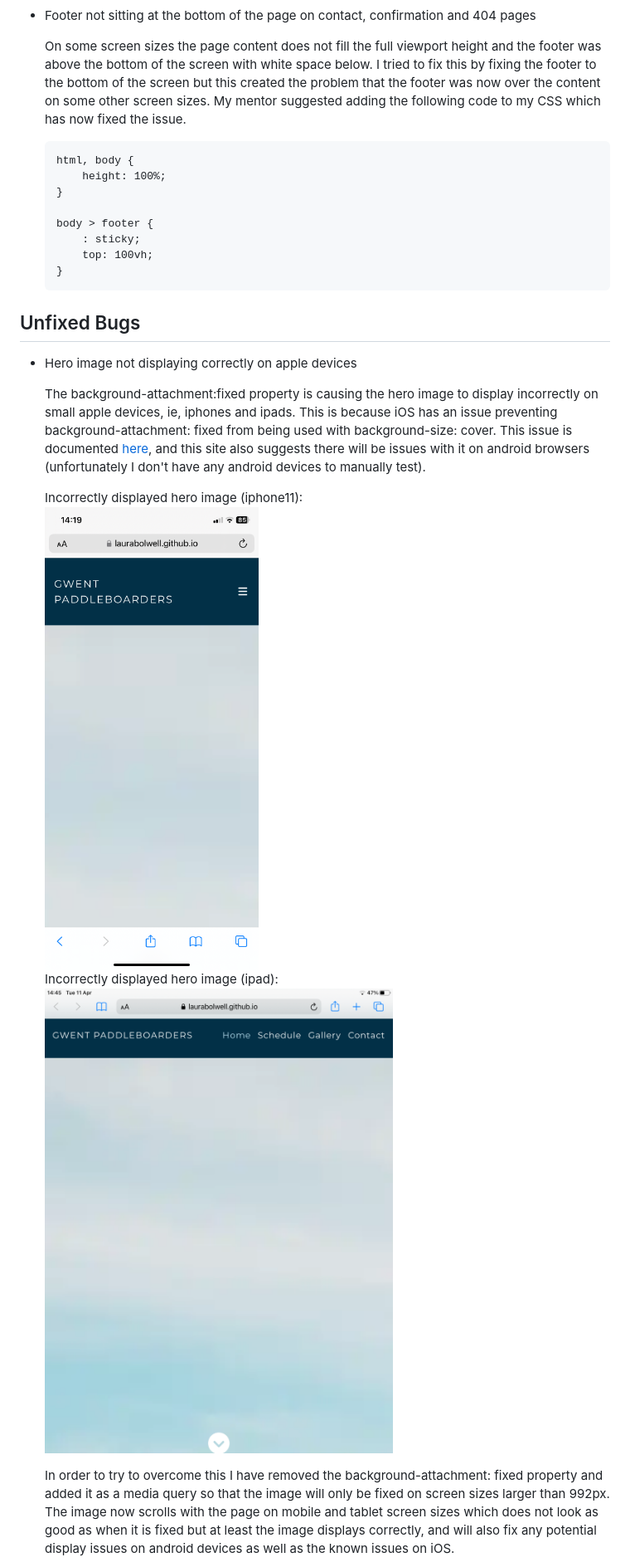
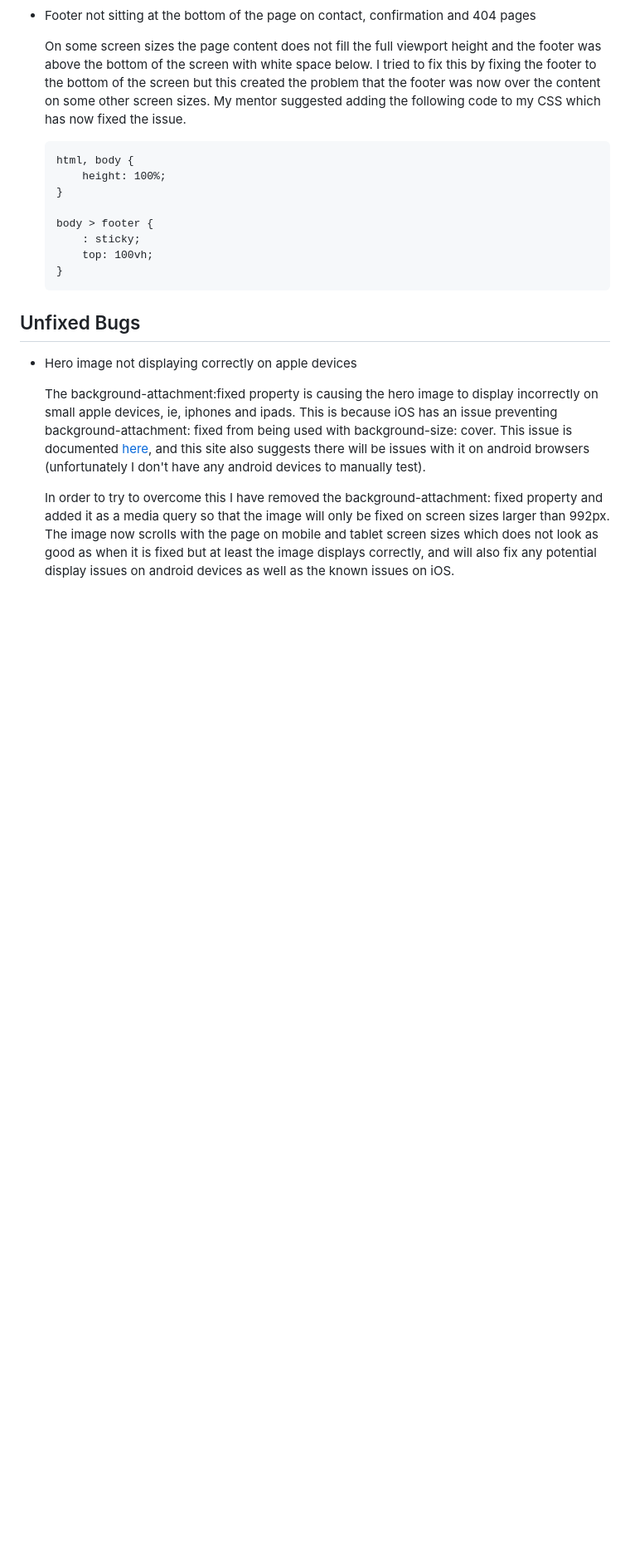
Before and after one commit to laurabolwell/gwent-paddleboarders, a Markdown page: TESTING.md, the part around one of its changes. Shown at 83% size. GitHub-like rendering; blank space fills up the shorter version.

Commit message:
Format bugs section of TESTING.md

```diff
--- a/TESTING.md
+++ b/TESTING.md
@@ -147,10 +146,5 @@ The following screenshots show the final lighthouse testing results.
 
     The background-attachment:fixed property is causing the hero image to display incorrectly on small apple devices, ie, iphones and ipads. This is because iOS has an issue preventing background-attachment: fixed from being used with background-size: cover. This issue is documented [here](https://caniuse.com/background-attachment), and this site also suggests there will be issues with it on android browsers (unfortunately I don't have any android devices to manually test).
 
-    Incorrectly displayed hero image (iphone11):\
-    ![screenshot](documentation/issues/hero-image-issue.png)\
-    Incorrectly displayed hero image (ipad):\
-    ![screenshot](documentation/issues/hero-image-issue-ipad.png)
-
     In order to try to overcome this I have removed the background-attachment: fixed property and added it as a media query so that the image will only be fixed on screen sizes larger than 992px. The image now scrolls with the page on mobile and tablet screen sizes which does not look as good as when it is fixed but at least the image displays correctly, and will also fix any potential display issues on android devices as well as the known issues on iOS.
 
```
Also changed, not shown: other parts of TESTING.md (+6 -8 lines).
